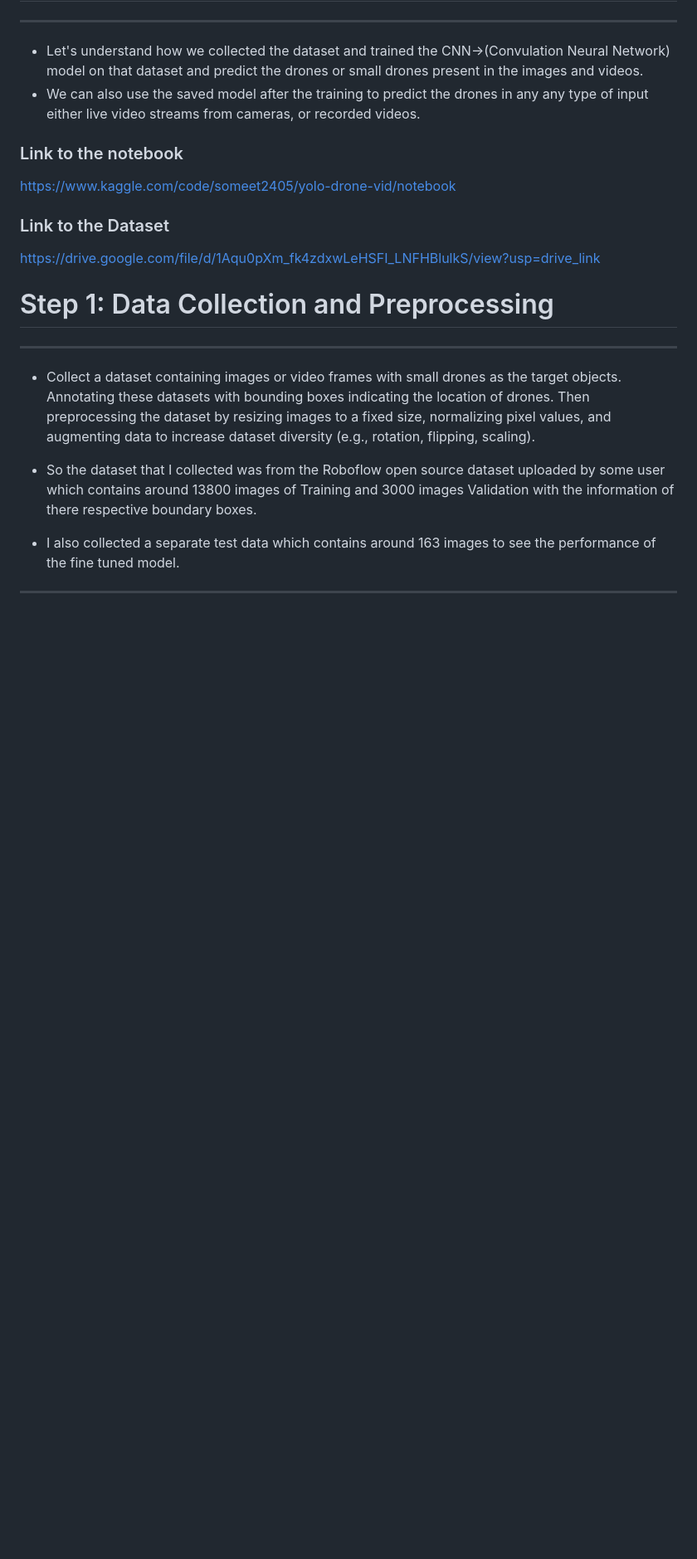
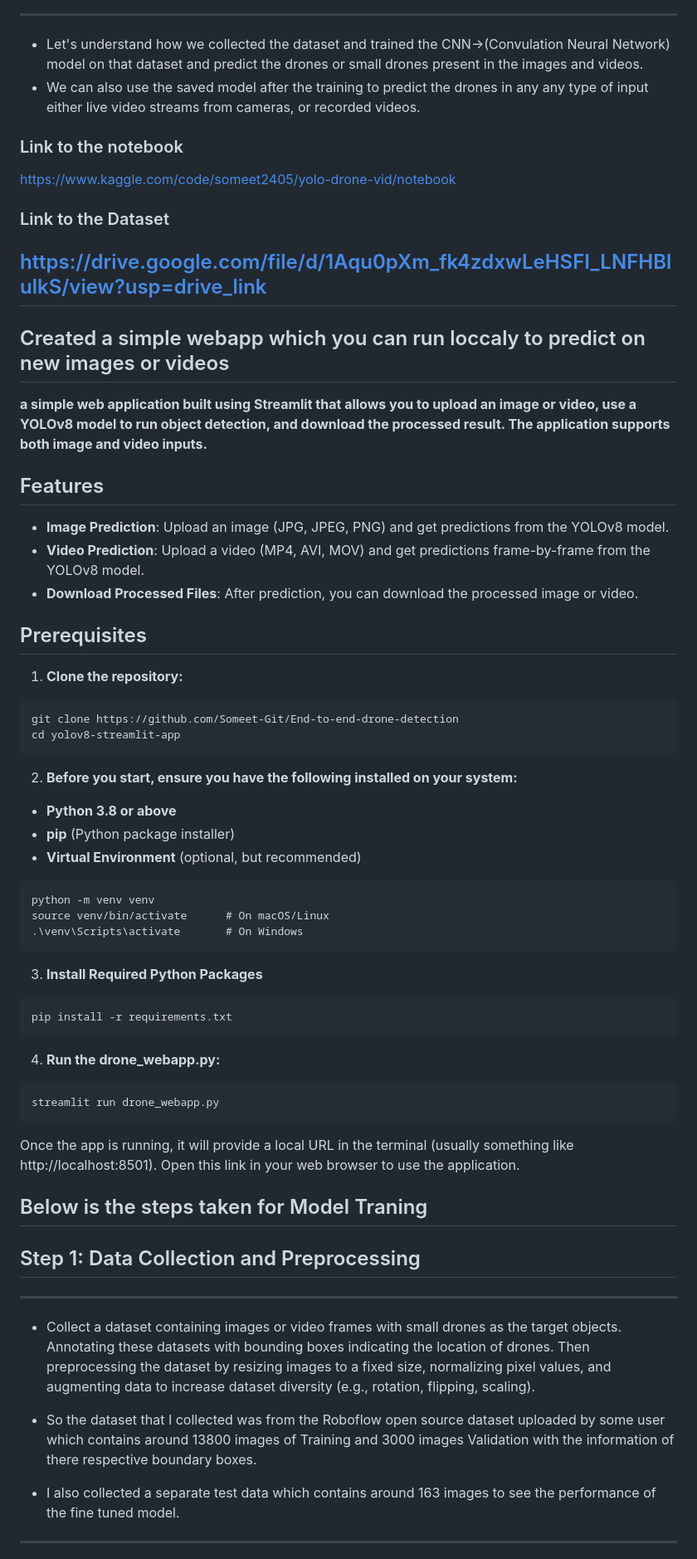
Before and after one commit to Someet-Git/End-to-end-drone-detection, a Markdown page: README.md, the part around the change printed below. Shown: that part at 83% size. Rendered like a GitHub page; blank space fills up the shorter version.

````diff
--- a/README.md
+++ b/README.md
@@ -8,8 +8,46 @@
 https://www.kaggle.com/code/someet2405/yolo-drone-vid/notebook
 ### Link to the Dataset
 https://drive.google.com/file/d/1Aqu0pXm_fk4zdxwLeHSFI_LNFHBlulkS/view?usp=drive_link
+-----------------------------------------------
+## Created a simple webapp which you can run loccaly to predict on new images or videos
+**a simple web application built using Streamlit that allows you to upload an image or video, use a YOLOv8 model to run object detection, and download the processed result. The application supports both image and video inputs.**
+## Features
 
-# Step 1: Data Collection and Preprocessing
+- **Image Prediction**: Upload an image (JPG, JPEG, PNG) and get predictions from the YOLOv8 model.
+- **Video Prediction**: Upload a video (MP4, AVI, MOV) and get predictions frame-by-frame from the YOLOv8 model.
+- **Download Processed Files**: After prediction, you can download the processed image or video.
+
+## Prerequisites
+1. **Clone the repository:**
+
+```
+git clone https://github.com/Someet-Git/End-to-end-drone-detection
+cd yolov8-streamlit-app
+```
+2. **Before you start, ensure you have the following installed on your system:**
+
+- **Python 3.8 or above**
+- **pip** (Python package installer)
+- **Virtual Environment** (optional, but recommended)
+```
+python -m venv venv
+source venv/bin/activate      # On macOS/Linux
+.\venv\Scripts\activate       # On Windows
+```
+3. **Install Required Python Packages**
+```
+pip install -r requirements.txt
+```
+4. **Run the drone_webapp.py:**
+```
+streamlit run drone_webapp.py
+```
+Once the app is running, it will provide a local URL in the terminal (usually something like http://localhost:8501).
+Open this link in your web browser to use the application.
+
+Below is the steps taken for Model Traning
+---------------------------------------------
+## Step 1: Data Collection and Preprocessing
 ---------------------------------------------
 - Collect a dataset containing images or video frames with small drones as the target objects. Annotating these datasets with bounding boxes indicating the location of drones.
 Then preprocessing the dataset by resizing images to a fixed size, normalizing pixel values, and augmenting data to increase dataset diversity (e.g., rotation, flipping, scaling).
````
Also changed, not shown: other parts of README.md (+3 -3 lines).
